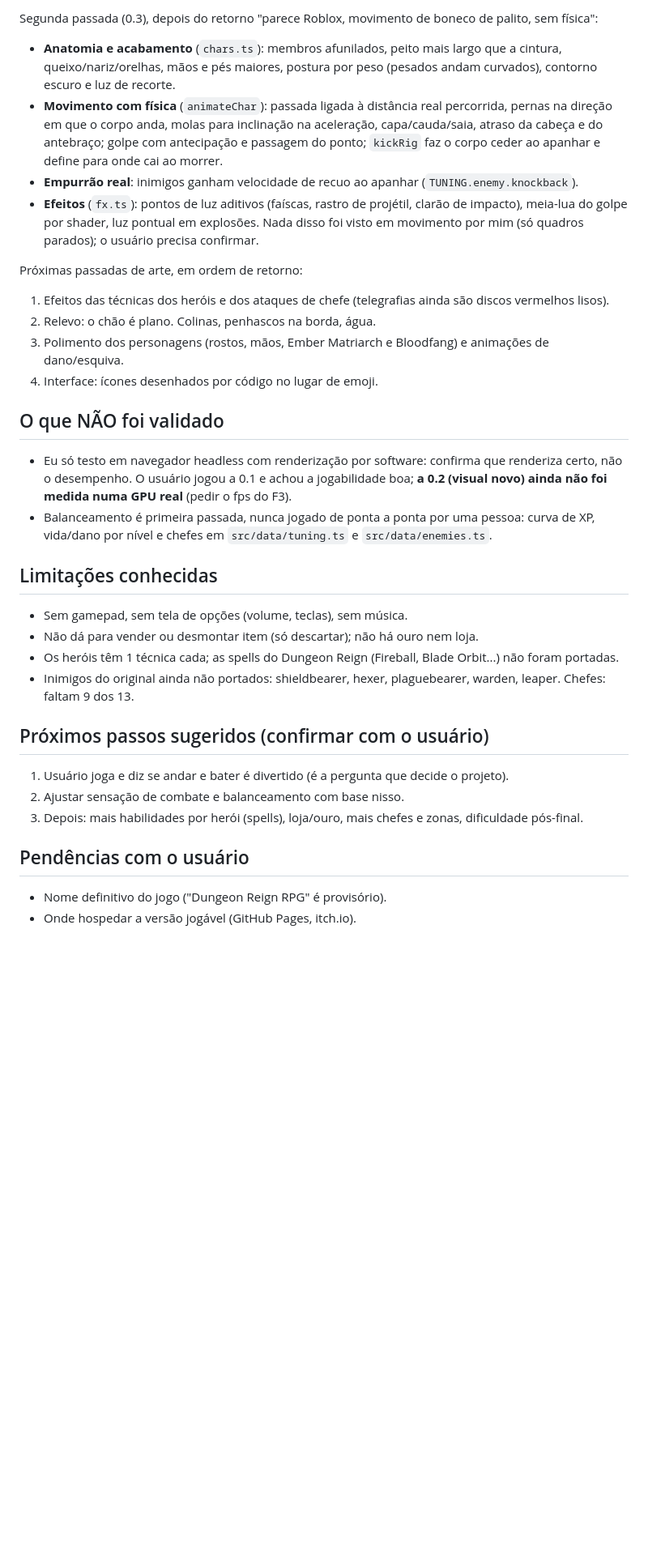
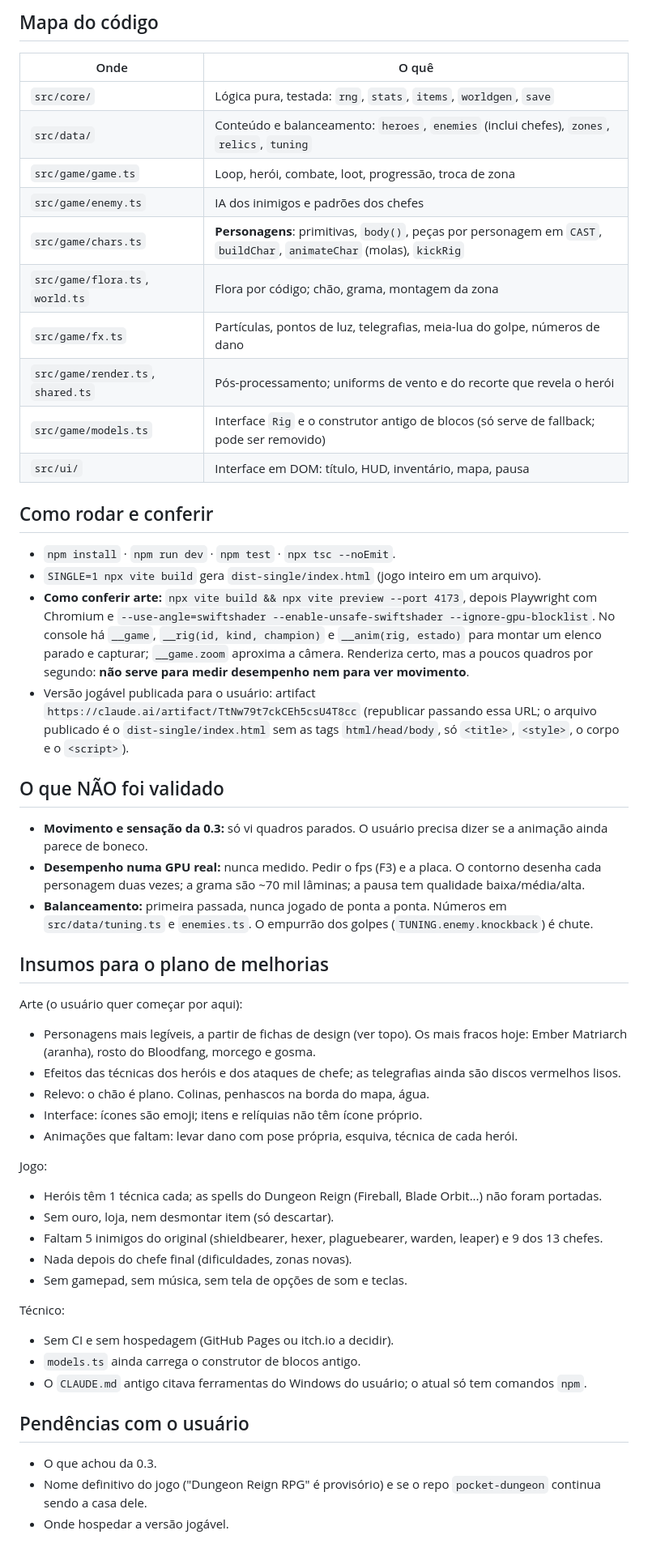
Before and after one commit to Victorhugofoc/pocket-dungeon, a Markdown page: HANDOFF.md, the part around one of its changes. Shown at 81% size. Rendered like a GitHub page; blank space fills up the shorter version.

```diff
--- a/HANDOFF.md
+++ b/HANDOFF.md
@@ -26,32 +44,50 @@ Primeira passada feita (0.2):
 
-Segunda passada (0.3), depois do retorno "parece Roblox, movimento de boneco de palito, sem física":
-- **Anatomia e acabamento** (`chars.ts`): membros afunilados, peito mais largo que a cintura, queixo/nariz/orelhas, mãos e pés maiores, postura por peso (pesados andam curvados), contorno escuro e luz de recorte.
-- **Movimento com física** (`animateChar`): passada ligada à distância real percorrida, pernas na direção em que o corpo anda, molas para inclinação na aceleração, capa/cauda/saia, atraso da cabeça e do antebraço; golpe com antecipação e passagem do ponto; `kickRig` faz o corpo ceder ao apanhar e define para onde cai ao morrer.
-- **Empurrão real**: inimigos ganham velocidade de recuo ao apanhar (`TUNING.enemy.knockback`).
-- **Efeitos** (`fx.ts`): pontos de luz aditivos (faíscas, rastro de projétil, clarão de impacto), meia-lua do golpe por shader, luz pontual em explosões.
-Nada disso foi visto em movimento por mim (só quadros parados); o usuário precisa confirmar.
+## Mapa do código
+| Onde | O quê |
+|---|---|
+| `src/core/` | Lógica pura, testada: `rng`, `stats`, `items`, `worldgen`, `save` |
+| `src/data/` | Conteúdo e balanceamento: `heroes`, `enemies` (inclui chefes), `zones`, `relics`, `tuning` |
+| `src/game/game.ts` | Loop, herói, combate, loot, progressão, troca de zona |
+| `src/game/enemy.ts` | IA dos inimigos e padrões dos chefes |
+| `src/game/chars.ts` | **Personagens**: primitivas, `body()`, peças por personagem em `CAST`, `buildChar`, `animateChar` (molas), `kickRig` |
+| `src/game/flora.ts`, `world.ts` | Flora por código; chão, grama, montagem da zona |
+| `src/game/fx.ts` | Partículas, pontos de luz, telegrafias, meia-lua do golpe, números de dano |
+| `src/game/render.ts`, `shared.ts` | Pós-processamento; uniforms de vento e do recorte que revela o herói |
+| `src/game/models.ts` | Interface `Rig` e o construtor antigo de blocos (só serve de fallback; pode ser removido) |
+| `src/ui/` | Interface em DOM: título, HUD, inventário, mapa, pausa |
 
-Próximas passadas de arte, em ordem de retorno:
-1. Efeitos das técnicas dos heróis e dos ataques de chefe (telegrafias ainda são discos vermelhos lisos).
-2. Relevo: o chão é plano. Colinas, penhascos na borda, água.
-3. Polimento dos personagens (rostos, mãos, Ember Matriarch e Bloodfang) e animações de dano/esquiva.
-4. Interface: ícones desenhados por código no lugar de emoji.
+## Como rodar e conferir
+- `npm install` · `npm run dev` · `npm test` · `npx tsc --noEmit`.
+- `SINGLE=1 npx vite build` gera `dist-single/index.html` (jogo inteiro em um arquivo).
+- **Como conferir arte:** `npx vite build && npx vite preview --port 4173`, depois Playwright com Chromium e `--use-angle=swiftshader --enable-unsafe-swiftshader --ignore-gpu-blocklist`. No console há `__game`, `__rig(id, kind, champion)` e `__anim(rig, estado)` para montar um elenco parado e capturar; `__game.zoom` aproxima a câmera. Renderiza certo, mas a poucos quadros por segundo: **não serve para medir desempenho nem para ver movimento**.
+- Versão jogável publicada para o usuário: artifact `https://claude.ai/artifact/TtNw79t7ckCEh5csU4T8cc` (republicar passando essa URL; o arquivo publicado é o `dist-single/index.html` sem as tags `html/head/body`, só `<title>`, `<style>`, o corpo e o `<script>`).
 
 ## O que NÃO foi validado
-- Eu só testo em navegador headless com renderização por software: confirma que renderiza certo, não o desempenho. O usuário jogou a 0.1 e achou a jogabilidade boa; **a 0.2 (visual novo) ainda não foi medida numa GPU real** (pedir o fps do F3).
-- Balanceamento é primeira passada, nunca jogado de ponta a ponta por uma pessoa: curva de XP, vida/dano por nível e chefes em `src/data/tuning.ts` e `src/data/enemies.ts`.
+- **Movimento e sensação da 0.3:** só vi quadros parados. O usuário precisa dizer se a animação ainda parece de boneco.
+- **Desempenho numa GPU real:** nunca medido. Pedir o fps (F3) e a placa. O contorno desenha cada personagem duas vezes; a grama são ~70 mil lâminas; a pausa tem qualidade baixa/média/alta.
+- **Balanceamento:** primeira passada, nunca jogado de ponta a ponta. Números em `src/data/tuning.ts` e `enemies.ts`. O empurrão dos golpes (`TUNING.enemy.knockback`) é chute.
 
-## Limitações conhecidas
-- Sem gamepad, sem tela de opções (volume, teclas), sem música.
-- Não dá para vender ou desmontar item (só descartar); não há ouro nem loja.
-- Os heróis têm 1 técnica cada; as spells do Dungeon Reign (Fireball, Blade Orbit...) não foram portadas.
-- Inimigos do original ainda não portados: shieldbearer, hexer, plaguebearer, warden, leaper. Chefes: faltam 9 dos 13.
+## Insumos para o plano de melhorias
+Arte (o usuário quer começar por aqui):
+- Personagens mais legíveis, a partir de fichas de design (ver topo). Os mais fracos hoje: Ember Matriarch (aranha), rosto do Bloodfang, morcego e gosma.
+- Efeitos das técnicas dos heróis e dos ataques de chefe; as telegrafias ainda são discos vermelhos lisos.
+- Relevo: o chão é plano. Colinas, penhascos na borda do mapa, água.
+- Interface: ícones são emoji; itens e relíquias não têm ícone próprio.
+- Animações que faltam: levar dano com pose própria, esquiva, técnica de cada herói.
 
-## Próximos passos sugeridos (confirmar com o usuário)
-1. Usuário joga e diz se andar e bater é divertido (é a pergunta que decide o projeto).
-2. Ajustar sensação de combate e balanceamento com base nisso.
-3. Depois: mais habilidades por herói (spells), loja/ouro, mais chefes e zonas, dificuldade pós-final.
+Jogo:
+- Heróis têm 1 técnica cada; as spells do Dungeon Reign (Fireball, Blade Orbit...) não foram portadas.
+- Sem ouro, loja, nem desmontar item (só descartar).
+- Faltam 5 inimigos do original (shieldbearer, hexer, plaguebearer, warden, leaper) e 9 dos 13 chefes.
+- Nada depois do chefe final (dificuldades, zonas novas).
+- Sem gamepad, sem música, sem tela de opções de som e teclas.
+
+Técnico:
+- Sem CI e sem hospedagem (GitHub Pages ou itch.io a decidir).
+- `models.ts` ainda carrega o construtor de blocos antigo.
+- O `CLAUDE.md` antigo citava ferramentas do Windows do usuário; o atual só tem comandos `npm`.
 
 ## Pendências com o usuário
-- Nome definitivo do jogo ("Dungeon Reign RPG" é provisório).
-- Onde hospedar a versão jogável (GitHub Pages, itch.io).
+- O que achou da 0.3.
+- Nome definitivo do jogo ("Dungeon Reign RPG" é provisório) e se o repo `pocket-dungeon` continua sendo a casa dele.
+- Onde hospedar a versão jogável.
```
Also changed, not shown: other parts of HANDOFF.md (+36 -18 lines).
